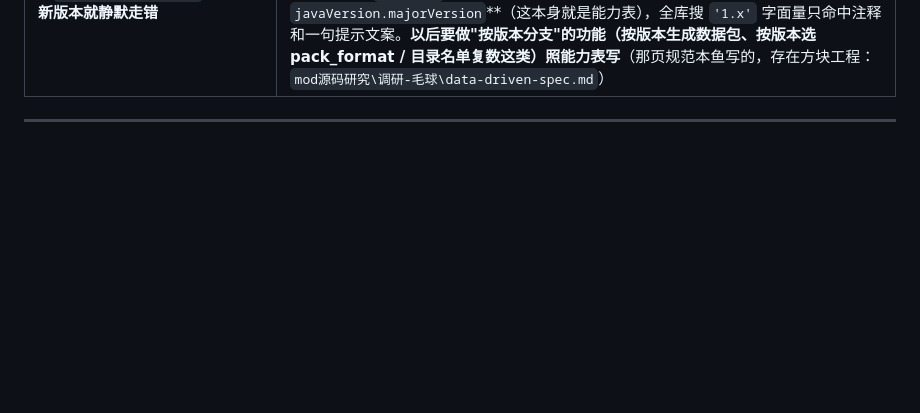
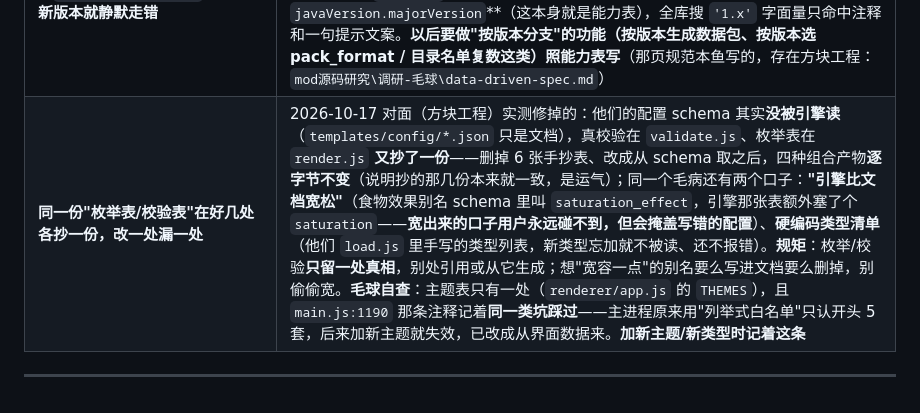
Before and after one commit to 3332098396/maoqiu-launcher, a Markdown page: docs/10-排查小抄.md, the part around the change. Drawn GitHub-style; blank space fills up the shorter version.

Commit message:
小抄加：枚举/校验表别多处手抄（对面实测 + 毛球自查：主题表单一真相）
Co-Authored-By: Claude Code <noreply@anthropic.com>

```diff
--- a/docs/10-排查小抄.md
+++ b/docs/10-排查小抄.md
@@ -140,5 +140,6 @@
 | **git clone 同时开 5 个必死，报的却是"连不上"** | 2026-10-16 对方实测：这是**并发被掐**，不是网络真断——降到 **2–3 个 clone + 失败退避重试**（3/6/9 秒）就稳。跟"Git Bash 吃参数"是一族毛病：**网络层的东西，重试比调参管用** |
 | **"仓库有源码" ≠ "仓库有你要的那个版本的源码"** | 2026-10-16 对方下货时发现：**默认分支停在远古版的比想象的多**——botania 默认分支是 r1.10（现代源码根本不在 GitHub）、Railcraft 只到 mc-1.16.5、maruohon/litematica 和 minihud 默认分支是 1.12.2，现代代码在 `pre-rewrite/fabric/1.21.1-masa` 这种**名字反直觉的分支**上。同日还验出两条地址变动：`neoforged/MDK` 是**空壳仓库**（只有一个 README，别当骨架用）、`CaffeineMC/ferritecore` 现在在 **`malte0811/FerriteCore`**。**处理**：看仓库先确认默认分支的版本、切对分支再下结论 |
 | **拿版本号字符串做枚举比较判分支（`version === '1.21'`），加了新版本就静默走错** | 2026-10-16 对面（方块工程）实测提醒：他们的组合键写 `'1.21'`、真实版本却是 1.21.1，现在能用，**等加 1.21.4 / 26.x 这类组合就会判错——而且不报错**（跟"目录名单复数写错""默认分支停在远古版"是同一族毛病：**静默失效**）。**对面给的出路**：把判断改成**"能力表"**（先问"这版支持什么"，而不是"这版等于几"），别硬编码版本号。**毛球自查（同日）**：`src/main` 里没有这种写法——Java 版本一律读**每个版本自己 json 里的 `javaVersion.majorVersion`**（这本身就是能力表），全库搜 `'1.x'` 字面量只命中注释和一句提示文案。**以后要做"按版本分支"的功能（按版本生成数据包、按版本选 pack_format / 目录名单复数这类）照能力表写**（那页规范本鱼写的，存在方块工程：`mod源码研究\调研-毛球\data-driven-spec.md`） |
+| **同一份"枚举表/校验表"在好几处各抄一份，改一处漏一处** | 2026-10-17 对面（方块工程）实测修掉的：他们的配置 schema 其实**没被引擎读**（`templates/config/*.json` 只是文档），真校验在 `validate.js`、枚举表在 `render.js` **又抄了一份**——删掉 6 张手抄表、改成从 schema 取之后，四种组合产物**逐字节不变**（说明抄的那几份本来就一致，是运气）；同一个毛病还有两个口子：**"引擎比文档宽松"**（食物效果别名 schema 里叫 `saturation_effect`，引擎那张表额外塞了个 `saturation`——**宽出来的口子用户永远碰不到，但会掩盖写错的配置**）、**硬编码类型清单**（他们 `load.js` 里手写的类型列表，新类型忘加就不被读、还不报错）。**规矩**：枚举/校验**只留一处真相**，别处引用或从它生成；想"宽容一点"的别名要么写进文档要么删掉，别偷偷宽。**毛球自查**：主题表只有一处（`renderer/app.js` 的 `THEMES`），且 `main.js:1190` 那条注释记着**同一类坑踩过**——主进程原来用"列举式白名单"只认开头 5 套，后来加新主题就失效，已改成从界面数据来。**加新主题/新类型时记着这条** |
 
 ---
```
